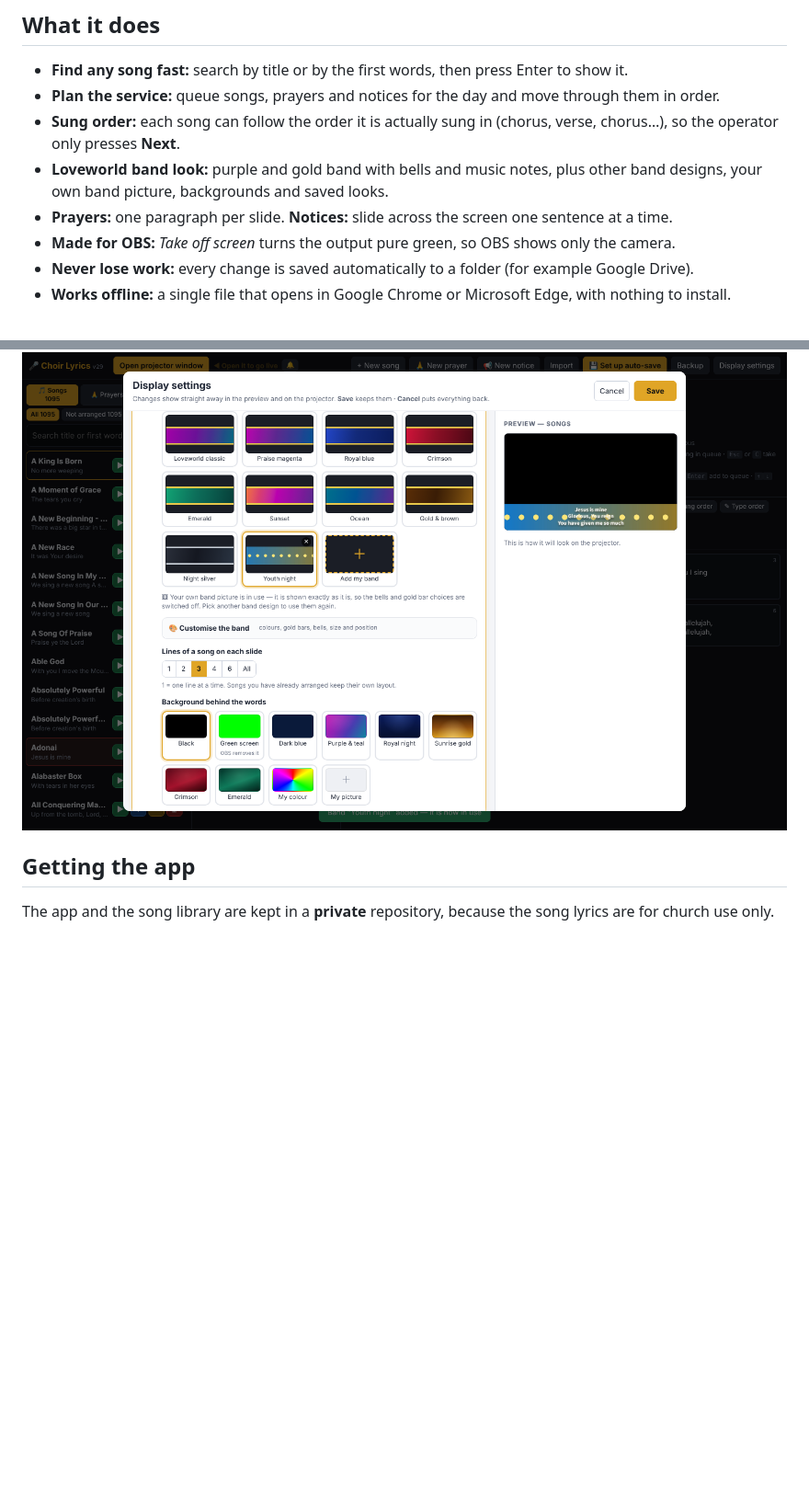
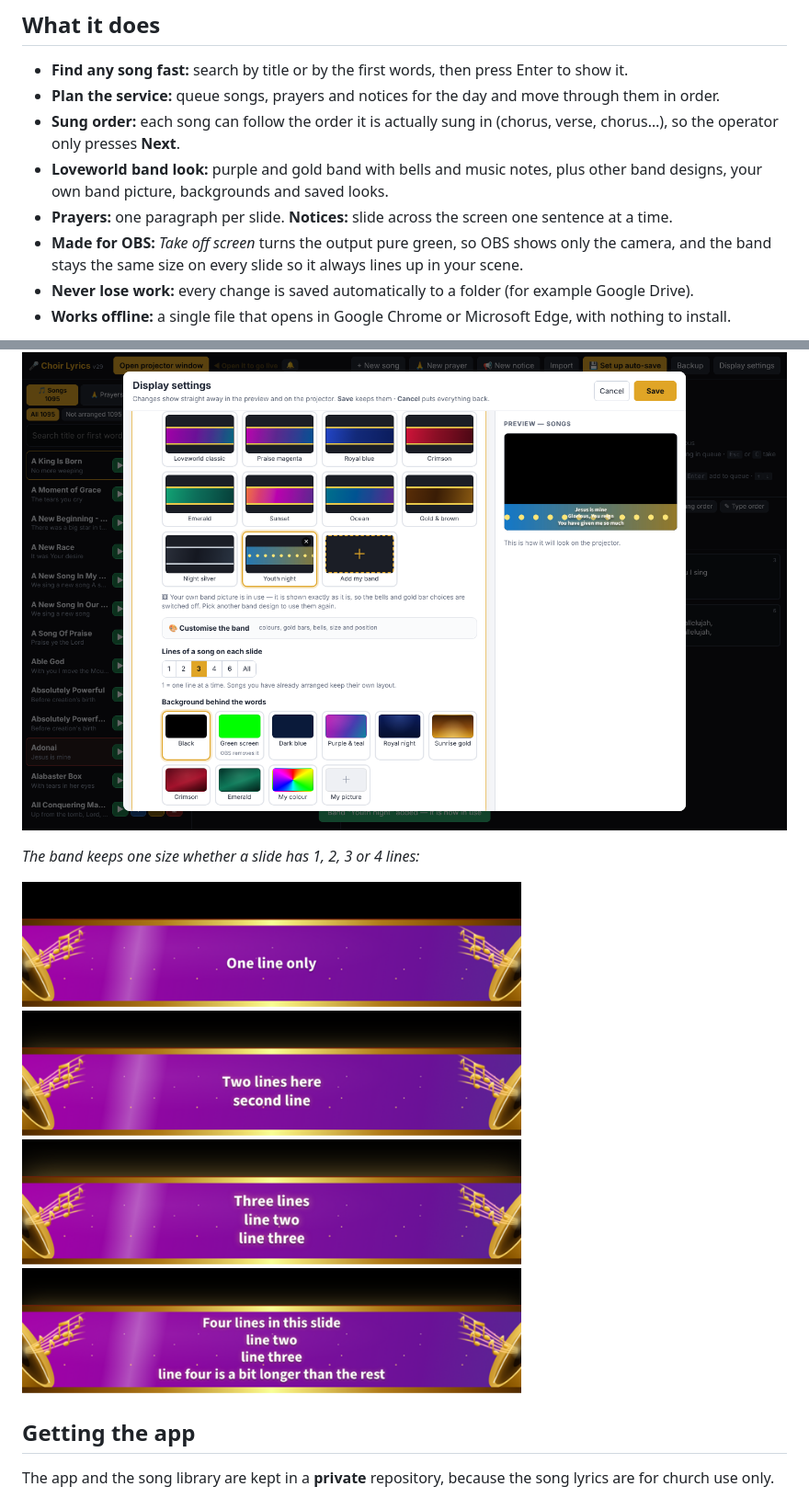
Before and after one commit to ndanetaadmire-debug/loveworld_service_admin_app, a Markdown page: README.md, 2 parts joined by grey strips. Shown at 92% size. Rendered like a GitHub page; pictures changed too: screenshot-band.png (added); blank space fills up the shorter version.

Commit message:
Describe v30: same-size band for OBS
Co-Authored-By: Claude Opus 5.5 <noreply@anthropic.com>
Claude-Session: https://claude.ai/code/session_01LXBiGrh3x8Fg3QacQn99k4

```diff
--- a/README.md
+++ b/README.md
@@ -11,11 +11,15 @@ A simple app for projecting **song lyrics, prayers and notices** during church s
 - **Sung order:** each song can follow the order it is actually sung in (chorus, verse, chorus…), so the operator only presses **Next**.
 - **Loveworld band look:** purple and gold band with bells and music notes, plus other band designs, your own band picture, backgrounds and saved looks.
 - **Prayers:** one paragraph per slide. **Notices:** slide across the screen one sentence at a time.
-- **Made for OBS:** *Take off screen* turns the output pure green, so OBS shows only the camera.
+- **Made for OBS:** *Take off screen* turns the output pure green, so OBS shows only the camera, and the band stays the same size on every slide so it always lines up in your scene.
 - **Never lose work:** every change is saved automatically to a folder (for example Google Drive).
 - **Works offline:** a single file that opens in Google Chrome or Microsoft Edge, with nothing to install.
 
 ![Display settings](screenshot-settings.png)
+
+*The band keeps one size whether a slide has 1, 2, 3 or 4 lines:*
+
+![Same-size band](screenshot-band.png)
 
 ## Getting the app
 
```
